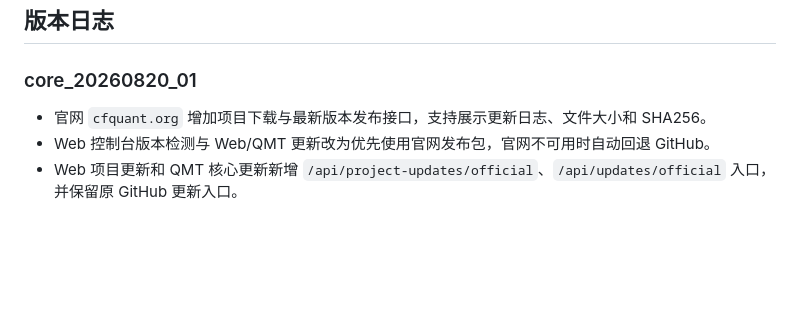
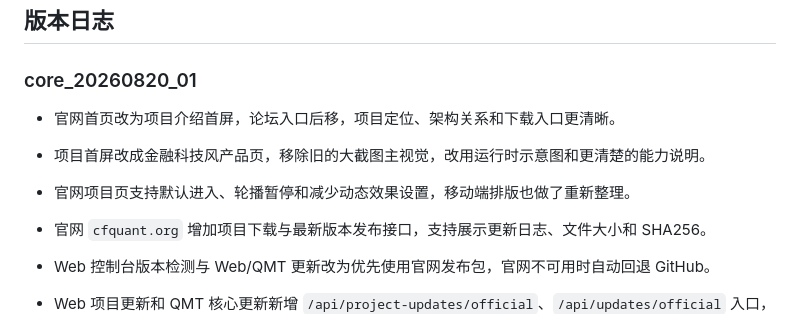
Before and after one commit to 95ge/cfquant, a Markdown page: README.md, the part around the change. Rendered like a GitHub page; blank space fills up the shorter version.

Commit message:
Document official project landing page

```diff
--- a/README.md
+++ b/README.md
@@ -151,6 +151,10 @@ cfquant/
 
 ### core_20260820_01
 
+- 官网首页改为项目介绍首屏，论坛入口后移，项目定位、架构关系和下载入口更清晰。
+- 项目首屏改成金融科技风产品页，移除旧的大截图主视觉，改用运行时示意图和更清楚的能力说明。
+- 官网项目页支持默认进入、轮播暂停和减少动态效果设置，移动端排版也做了重新整理。
+
 - 官网 `cfquant.org` 增加项目下载与最新版本发布接口，支持展示更新日志、文件大小和 SHA256。
 - Web 控制台版本检测与 Web/QMT 更新改为优先使用官网发布包，官网不可用时自动回退 GitHub。
 - Web 项目更新和 QMT 核心更新新增 `/api/project-updates/official`、`/api/updates/official` 入口，并保留原 GitHub 更新入口。
```
